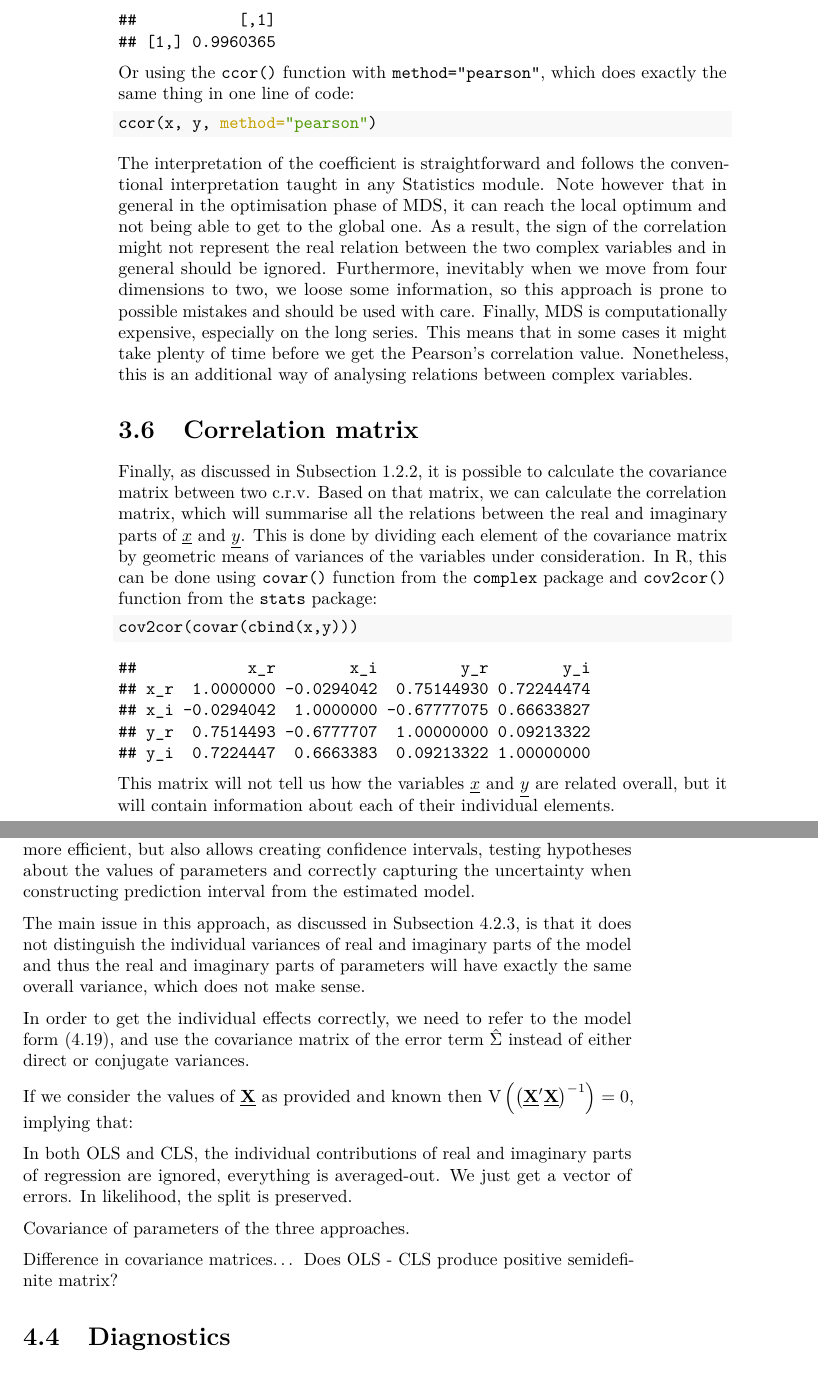
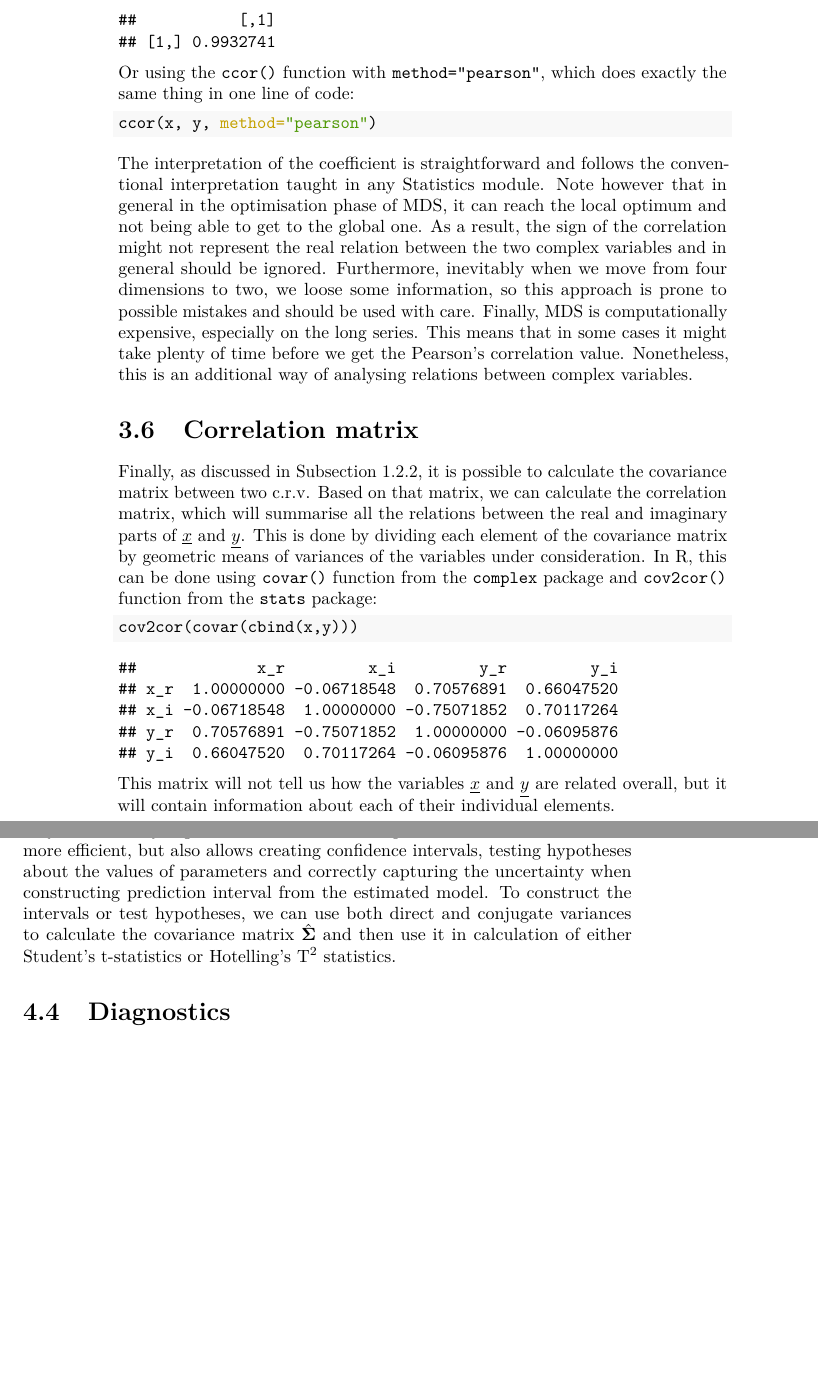
Before and after one commit to config-i1/complex-econometrics, a LaTeX thesis (_book/Svetunkov---Svetunkov---Complex-Dynamic-Models.tex): two parts of pages 54 and 61 of 63, joined at a grey line, cut so that both start at the same text, the shorter picture padded with empty space. Compiled offline with pdfLaTeX.

Commit message:
New version of the book compiled

```diff
--- a/_book/Svetunkov---Svetunkov---Complex-Dynamic-Models.tex
+++ b/_book/Svetunkov---Svetunkov---Complex-Dynamic-Models.tex
@@ -145,7 +145,7 @@
 
 \title{Time Series Analysis and Forecasting with Complex Dynamic Models}
 \author{Sergey Svetunkov and Ivan Svetunkov}
-\date{2023-04-07}
+\date{2023-04-08}
 
 \begin{document}
 \maketitle
@@ -1854,7 +1854,7 @@ We can also use MDS to analyse the projections of complex variables on x and y a
 
 \begin{verbatim}
 ##           [,1]
-## [1,] 0.9960365
+## [1,] 0.9932741
 \end{verbatim}
 
 Or using the \texttt{ccor()} function with \texttt{method="pearson"}, which does exactly the same thing in one line of code:
@@ -1879,11 +1879,11 @@ Finally, as discussed in Subsection \ref{crvSecondMoment}, it is possible to cal
 \end{Shaded}
 
 \begin{verbatim}
-##            x_r        x_i         y_r        y_i
-## x_r  1.0000000 -0.0294042  0.75144930 0.72244474
-## x_i -0.0294042  1.0000000 -0.67777075 0.66633827
-## y_r  0.7514493 -0.6777707  1.00000000 0.09213322
-## y_i  0.7224447  0.6663383  0.09213322 1.00000000
+##             x_r         x_i         y_r         y_i
+## x_r  1.00000000 -0.06718548  0.70576891  0.66047520
+## x_i -0.06718548  1.00000000 -0.75071852  0.70117264
+## y_r  0.70576891 -0.75071852  1.00000000 -0.06095876
+## y_i  0.66047520  0.70117264 -0.06095876  1.00000000
 \end{verbatim}
 
 This matrix will not tell us how the variables \(\underline{x}\) and \(\underline{y}\) are related overall, but it will contain information about each of their individual elements.
@@ -2123,19 +2123,7 @@ and
     \end{aligned}
     \label{eq:MCLROLSDirVar}
 \end{equation}
-for the CLS. Having both direct and conjugate variances for OLS and CLS not only allows analysing how the estimators will perform and which of them is more efficient, but also allows creating confidence intervals, testing hypotheses about the values of parameters and correctly capturing the uncertainty when constructing prediction interval from the estimated model.
-
-The main issue in this approach, as discussed in Subsection \ref{CLREstimationIssue}, is that it does not distinguish the individual variances of real and imaginary parts of the model and thus the real and imaginary parts of parameters will have exactly the same overall variance, which does not make sense.
-
-In order to get the individual effects correctly, we need to refer to the model form \eqref{eq:MultipleCLRSystemVectorEstimated}, and use the covariance matrix of the error term \(\hat{\Sigma}\) instead of either direct or conjugate variances.
-
-If we consider the values of \(\underline{\mathbf{X}}\) as provided and known then \(\mathrm{V}\left(\left( \underline{\mathbf{X}}^\prime \underline{\mathbf{X}} \right)^{-1}\right)=0\), implying that:
-
-In both OLS and CLS, the individual contributions of real and imaginary parts of regression are ignored, everything is averaged-out. We just get a vector of errors. In likelihood, the split is preserved.
-
-Covariance of parameters of the three approaches.
-
-Difference in covariance matrices\ldots{} Does OLS - CLS produce positive semidefinite matrix?
+for the CLS. Having both direct and conjugate variances for OLS and CLS not only allows analysing how the estimators will perform and which of them is more efficient, but also allows creating confidence intervals, testing hypotheses about the values of parameters and correctly capturing the uncertainty when constructing prediction interval from the estimated model. To construct the intervals or test hypotheses, we can use both direct and conjugate variances to calculate the covariance matrix \(\hat{\boldsymbol{\Sigma}}\) and then use it in calculation of either Student's t-statistics or Hotelling's T\(^2\) statistics.
 
 \hypertarget{diagnostics}{%
 \section{Diagnostics}\label{diagnostics}}
```
Also changed, not shown: _book/Svetunkov---Svetunkov---Complex-Dynamic-Models.pdf, _bookdown_files/Svetunkov---Svetunkov---Complex-Dynamic-Models_files/figure-latex/complexCartesianvsPolar-1.pdf, _bookdown_files/Svetunkov---Svetunkov---Complex-Dynamic-Models_files/figure-latex/complexPlane-1.pdf, _bookdown_files/Svetunkov---Svetunkov---Complex-Dynamic-Models_files/figure-latex/complexPlaneCircle-1.pdf, _bookdown_files/Svetunkov---Svetunkov---Complex-Dynamic-Models_files/figure-latex/complexPlaneMultiplication-1.pdf, _bookdown_files/Svetunkov---Svetunkov---Complex-Dynamic-Models_files/figure-latex/complexPlanePolar-1.pdf, _bookdown_files/Svetunkov---Svetunkov---Complex-Dynamic-Models_files/figure-latex/crvCorConjugate-1.pdf, _bookdown_files/Svetunkov---Svetunkov---Complex-Dynamic-Models_files/figure-latex/crvCorConjugateMDS-1.pdf, _bookdown_files/Svetunkov---Svetunkov---Complex-Dynamic-Models_files/figure-latex/crvGeneratedCircle-1.pdf, _bookdown_files/Svetunkov---Svetunkov---Complex-Dynamic-Models_files/figure-latex/crvMomentSecondVariance-1.pdf, _bookdown_files/Svetunkov---Svetunkov---Complex-Dynamic-Models_files/figure-latex/crvNormalMoments-1.pdf, _bookdown_files/Svetunkov---Svetunkov---Complex-Dynamic-Models_files/figure-latex/crvScatterplotMDS-1.pdf, _book/Svetunkov---Svetunkov---Complex-Dynamic-Models.tex (26 more changed lines), 9 other files.
